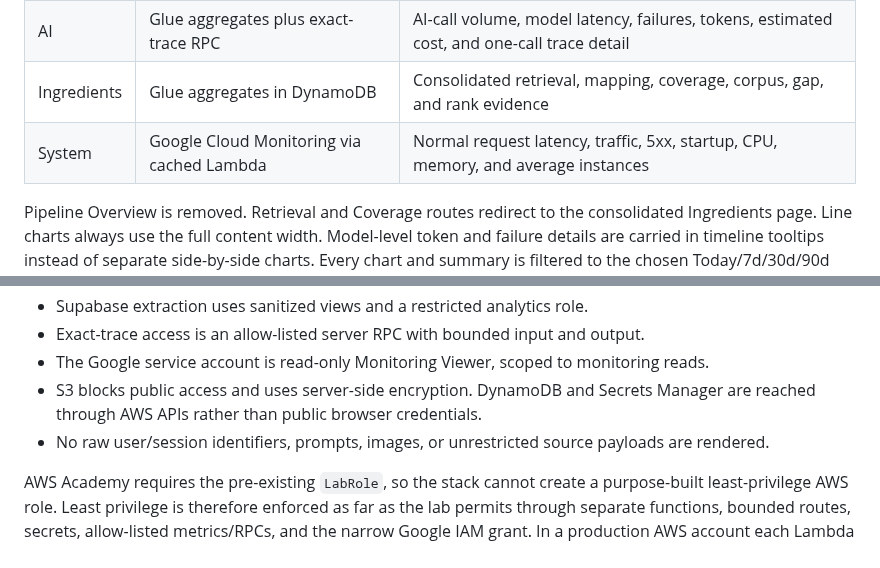
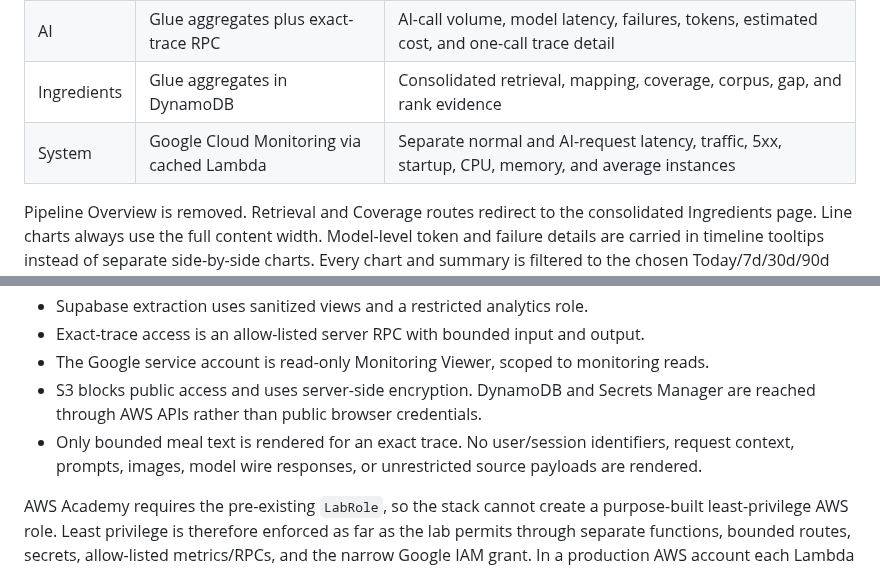
Before and after one commit to VoMinhKhoii/kallo-aws-analytics, a Markdown page: docs/solution-architecture.md, 2 parts joined by grey strips. Drawn GitHub-style.

```diff
--- a/docs/solution-architecture.md
+++ b/docs/solution-architecture.md
@@ -64,7 +64,7 @@ The active pages are:
 | Today | Glue aggregates in DynamoDB | Daily/weekly context and current aggregate snapshot |
 | AI | Glue aggregates plus exact-trace RPC | AI-call volume, model latency, failures, tokens, estimated cost, and one-call trace detail |
 | Ingredients | Glue aggregates in DynamoDB | Consolidated retrieval, mapping, coverage, corpus, gap, and rank evidence |
-| System | Google Cloud Monitoring via cached Lambda | Normal request latency, traffic, 5xx, startup, CPU, memory, and average instances |
+| System | Google Cloud Monitoring via cached Lambda | Separate normal and AI-request latency, traffic, 5xx, startup, CPU, memory, and average instances |
 
 Pipeline Overview is removed. Retrieval and Coverage routes redirect to the consolidated Ingredients page. Line charts always use the full content width. Model-level token and failure details are carried in timeline tooltips instead of separate side-by-side charts. Every chart and summary is filtered to the chosen Today/7d/30d/90d window.
 
@@ -100,7 +100,7 @@ The deployed Learner Lab policy explicitly denies both `lambda:CreateFunction` a
 - Exact-trace access is an allow-listed server RPC with bounded input and output.
 - The Google service account is read-only Monitoring Viewer, scoped to monitoring reads.
 - S3 blocks public access and uses server-side encryption. DynamoDB and Secrets Manager are reached through AWS APIs rather than public browser credentials.
-- No raw user/session identifiers, prompts, images, or unrestricted source payloads are rendered.
+- Only bounded meal text is rendered for an exact trace. No user/session identifiers, request context, prompts, images, model wire responses, or unrestricted source payloads are rendered.
 
 AWS Academy requires the pre-existing `LabRole`, so the stack cannot create a purpose-built least-privilege AWS role. Least privilege is therefore enforced as far as the lab permits through separate functions, bounded routes, secrets, allow-listed metrics/RPCs, and the narrow Google IAM grant. In a production AWS account each Lambda would receive a distinct execution role.
 
```
Also changed, not shown: other parts of docs/solution-architecture.md (+4 -4 lines), DESIGN.md (+3 -2 lines), docs/doc_images/kallo-analytics-architecture.drawio.png, docs/doc_images/kallo-analytics-architecture.png, 2 other files.
